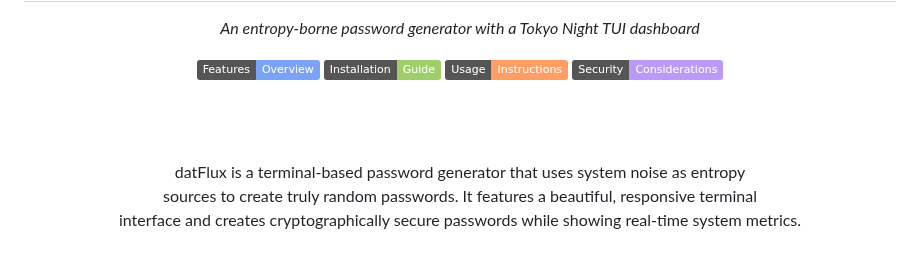
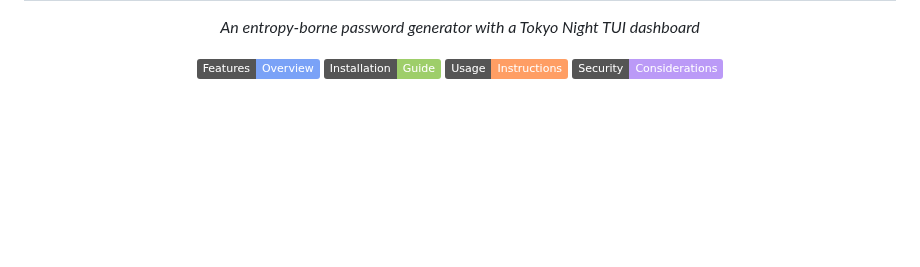
Before and after one commit to bxavaby/datFlux, a Markdown page: README.md, the part around one of its changes. Drawn GitHub-style; badges without logos; blank space fills up the shorter version.

```diff
--- a/README.md
+++ b/README.md
@@ -8,15 +8,6 @@
   <a href="#-installation"><img src="https://img.shields.io/badge/Installation-Guide-1a1b26?color=9ece6a" alt="Installation"></a>
   <a href="#-usage"><img src="https://img.shields.io/badge/Usage-Instructions-1a1b26?color=ff9e64" alt="Usage"></a>
   <a href="#-security-considerations"><img src="https://img.shields.io/badge/Security-Considerations-1a1b26?color=bb9af7" alt="Security"></a>
-</div>
-
-<br><br>
-
-  <p align="center" width="80%">
-    datFlux is a terminal-based password generator that uses system noise as entropy<br>
-    sources to create truly random passwords. It features a beautiful, responsive terminal<br>
-    interface and creates cryptographically secure passwords while showing real-time system metrics.
-  </p>
 
   <br>
 </div>
```
Also changed, not shown: other parts of README.md (+6 -1 lines).
